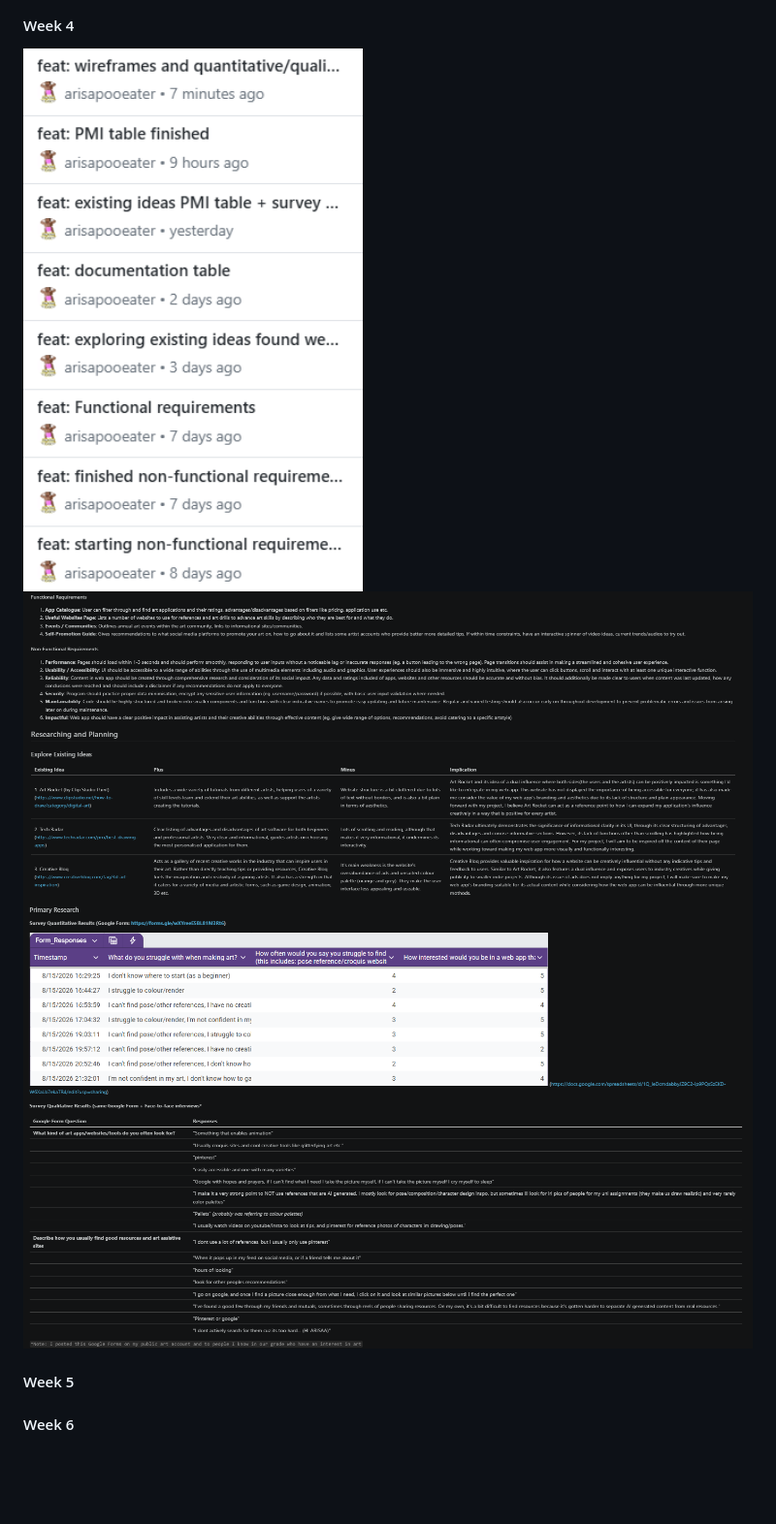
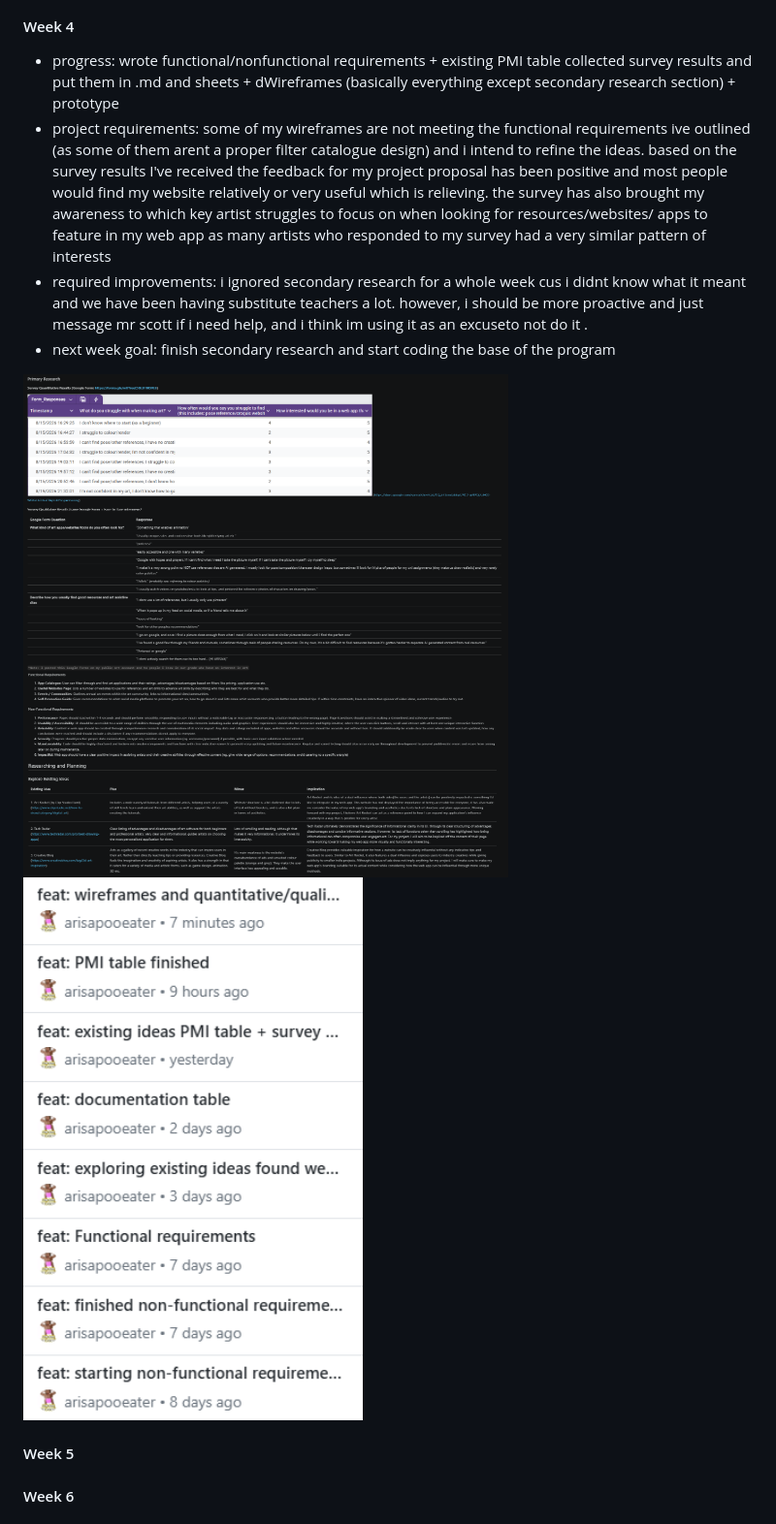
Before and after one commit to arisapooeater/10CT-WebApp-Project, a Markdown page: PROJECT_DOCUMENTATION.md, the part around one of its changes. Shown at 97% size. Rendered like a GitHub page; blank space fills up the shorter version.

```diff
--- a/PROJECT_DOCUMENTATION.md
+++ b/PROJECT_DOCUMENTATION.md
@@ -137,8 +143,13 @@ Document the whole development process (including all of the above) in a Markdow
 
 #### Week 4
-<img src="./images/wk4commits.png" alt="Week 4 Commits" width="1000" height="500">
-<img src="./images/wk4commits1.png" alt="Functional/Non-Functional Requirements + PMI Table Screenshot" width="1000" height="500">
-<img src="./images/wk4commits2.png" alt="Primary Research Survey Results Screenshot" width="1000" height="500">
+- progress: wrote functional/nonfunctional requirements + existing PMI table collected survey results and put them in .md and sheets + dWireframes (basically everything except secondary research section) + prototype
+- project requirements: some of my wireframes are not meeting the functional requirements ive outlined (as some of them arent a proper filter catalogue design) and i intend to refine the ideas. based on the survey results I've received the feedback for my project proposal has been positive and most people would find my website relatively or very useful which is relieving. the survey has also brought my awareness to which key artist struggles to focus on when looking for resources/websites/ apps to feature in my web app as many artists who responded to my survey had a very similar pattern of interests
+- required improvements: i ignored secondary research for a whole week cus i didnt know what it meant and we have been having substitute teachers a lot. however, i should be more proactive and just message mr scott if i need help, and i think im using it as an excuseto not do it .
+- next week goal: finish secondary research and start coding the base of the program
+
+<img src="./images/wk4commits2.png" alt="Primary Research Survey Results Screenshot" width="500" height="400">
+<img src="./images/wk4commits1.png" alt="Functional/Non-Functional Requirements + PMI Table Screenshot" width="500" height="300">
+<img src="./images/wk4commits.png" alt="Week 4 Commits" width="500" height="600">
 
 #### Week 5
 #### Week 6
```
Also changed, not shown: other parts of PROJECT_DOCUMENTATION.md (+19 -13 lines).
